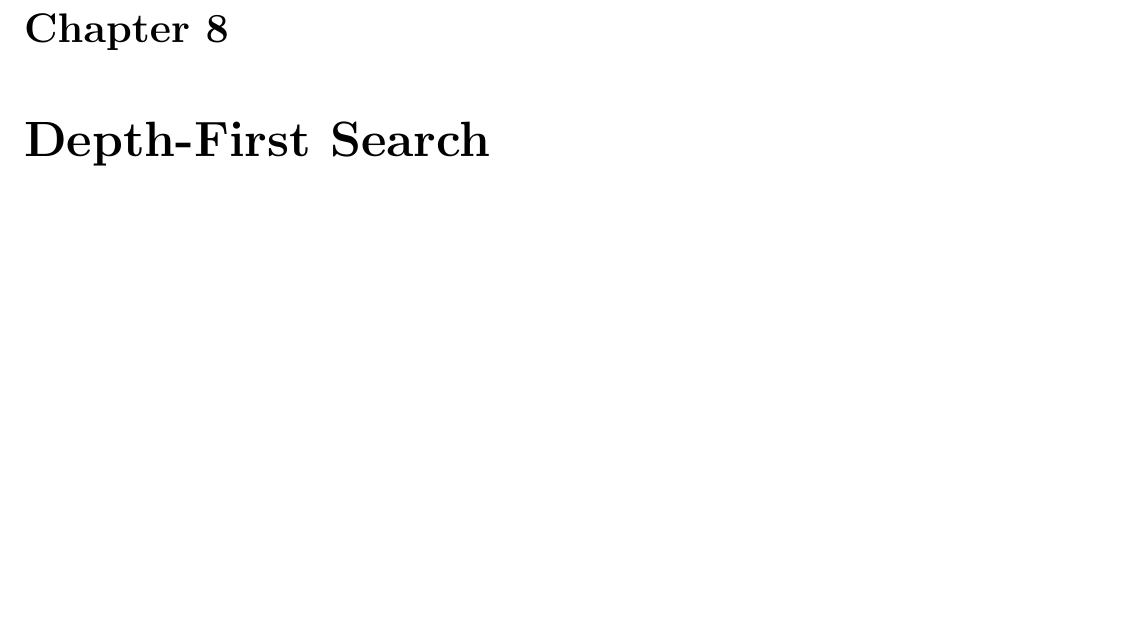
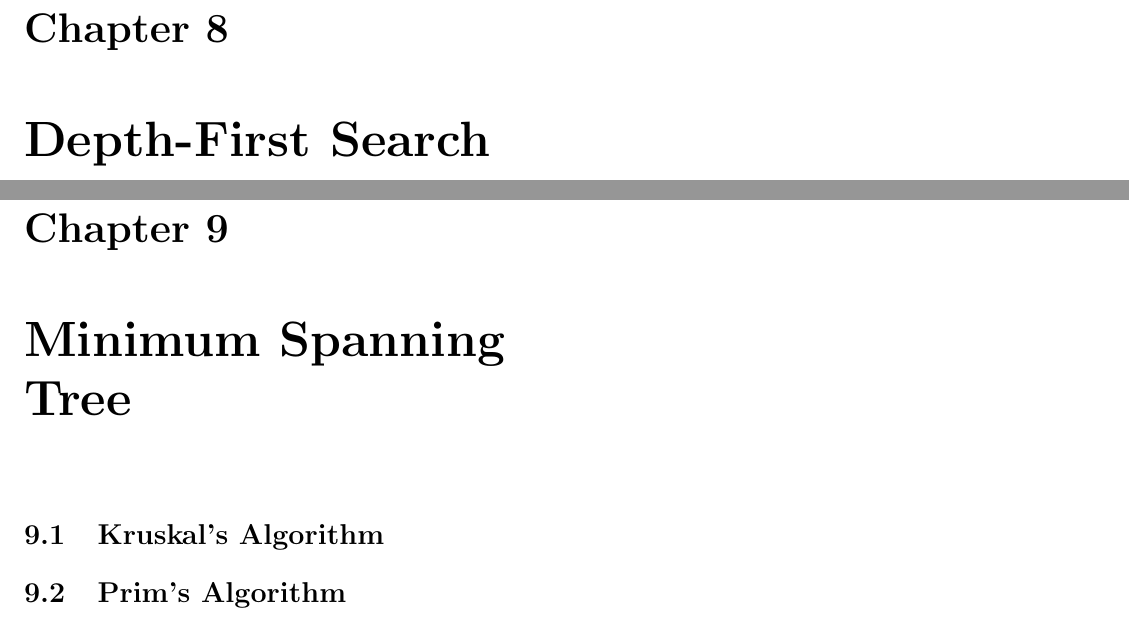
Before and after one commit to SteamedPears/AllTheAlgorithms, a LaTeX thesis (notes.tex, which reads part9.tex): part of page 17 of 17 before the commit and two parts of pages 17 and 19 of 19 after it, the two joined at a grey line, cut so that both start at the same text, the shorter picture padded with empty space. Compiled offline with pdfLaTeX.

Commit message:
Added (blank) section on MST

```diff
--- /dev/null
+++ b/part9.tex
@@ -0,0 +1,5 @@
+\chapter{Minimum Spanning Tree}
+
+\section{Kruskal's Algorithm}
+
+\section{Prim's Algorithm}
```
Also changed, not shown: notes.tex (+1 -0 lines), Makefile, notes.pdf.
